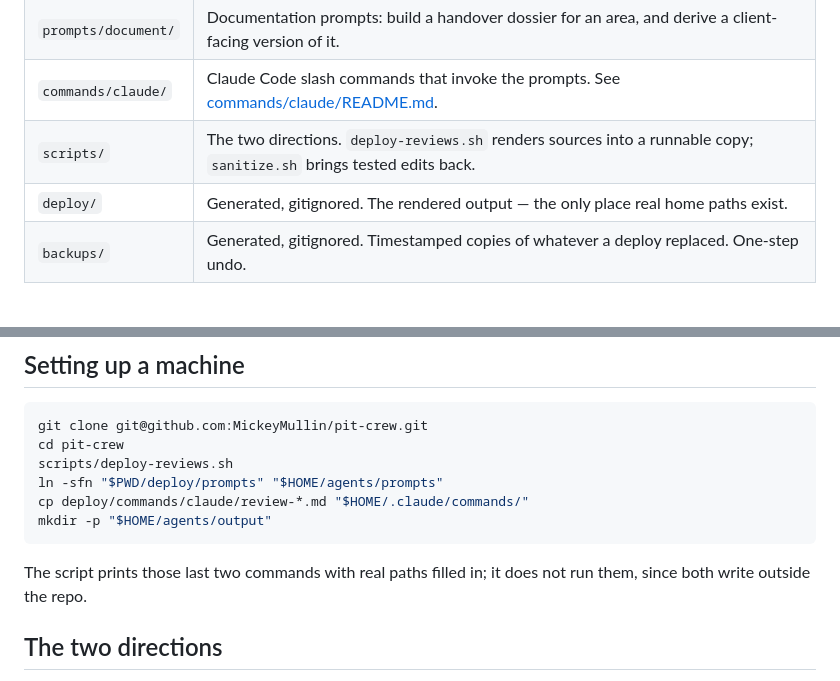
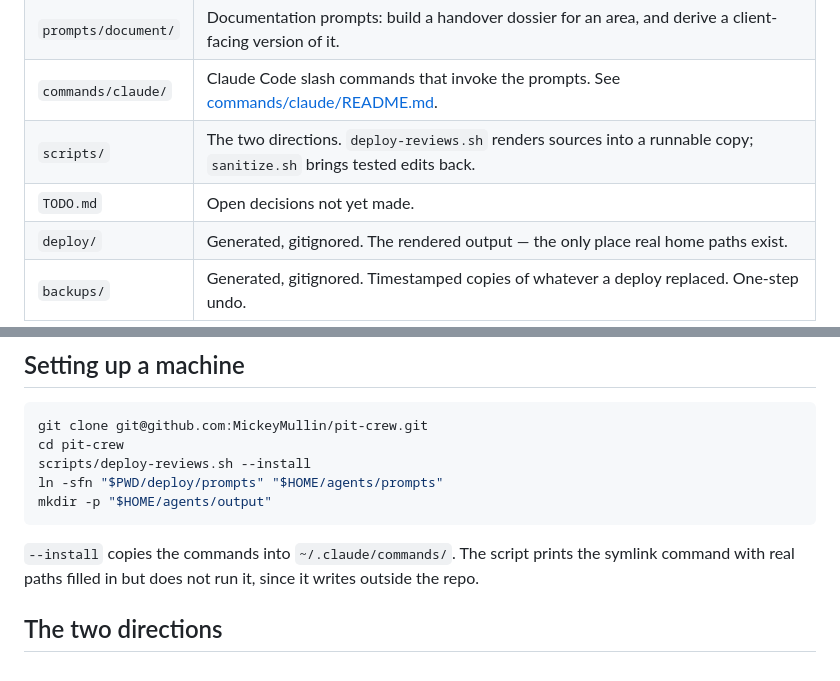
Before and after one commit to MickeyMullin/pit-crew, a Markdown page: README.md, 2 parts joined by grey strips. Rendered like a GitHub page; blank space fills up the shorter version.

````diff
--- a/README.md
+++ b/README.md
@@ -14,6 +14,7 @@ this repo rather than holding its own.
 | `prompts/document/` | Documentation prompts: build a handover dossier for an area, and derive a client-facing version of it. |
 | `commands/claude/` | Claude Code slash commands that invoke the prompts. See [commands/claude/README.md](commands/claude/README.md). |
 | `scripts/` | The two directions. `deploy-reviews.sh` renders sources into a runnable copy; `sanitize.sh` brings tested edits back. |
+| `TODO.md` | Open decisions not yet made. |
 | `deploy/` | Generated, gitignored. The rendered output — the only place real home paths exist. |
 | `backups/` | Generated, gitignored. Timestamped copies of whatever a deploy replaced. One-step undo. |
 
@@ -209,14 +210,13 @@ a named owner rather than in a document that may be forwarded onward.
 ```bash
 git clone git@github.com:MickeyMullin/pit-crew.git
 cd pit-crew
-scripts/deploy-reviews.sh
+scripts/deploy-reviews.sh --install
 ln -sfn "$PWD/deploy/prompts" "$HOME/agents/prompts"
-cp deploy/commands/claude/review-*.md "$HOME/.claude/commands/"
 mkdir -p "$HOME/agents/output"
 ```
 
-The script prints those last two commands with real paths filled in; it does not run
-them, since both write outside the repo.
+`--install` copies the commands into `~/.claude/commands/`. The script prints the symlink
+command with real paths filled in but does not run it, since it writes outside the repo.
 
 ## The two directions
 
````
Also changed, not shown: TODO.md (added, +68 -0 lines).
